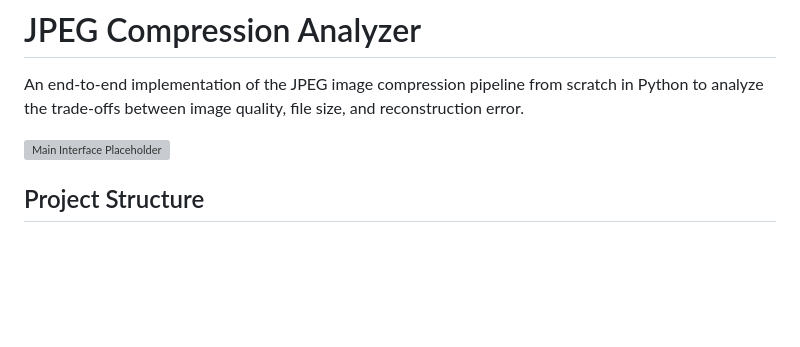
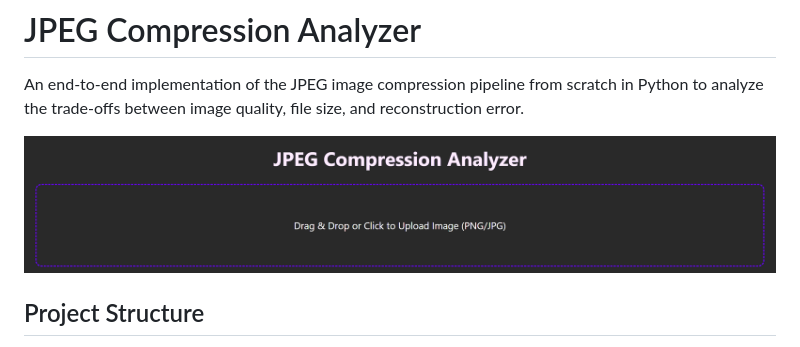
Before and after one commit to kobylev/L33-JPEG-Compression-Analyzer, a Markdown page: README.md, the part around the change. Rendered like a GitHub page; blank space fills up the shorter version; grey boxes are pictures that could not be loaded.

Commit message:
Correct image link in README
Fix image link formatting in README.md

```diff
--- a/README.md
+++ b/README.md
@@ -1,7 +1,7 @@
 # JPEG Compression Analyzer
 An end-to-end implementation of the JPEG image compression pipeline from scratch in Python to analyze the trade-offs between image quality, file size, and reconstruction error.
 
-![Main Interface Placeholder]([Screenshoots\app.png](https://github.com/kobylev/L33-JPEG-Compression-Analyzer/blob/master/Screenshoots/app.png))
+![Main Interface Placeholder](https://github.com/kobylev/L33-JPEG-Compression-Analyzer/blob/master/Screenshoots/app.png)
 
 ## Project Structure
 The project is organized into a modular architecture where core logbic is separated from the web-facing components. Each Python file is kept under the 150-line limit to ensure maintainability and readability.
```
